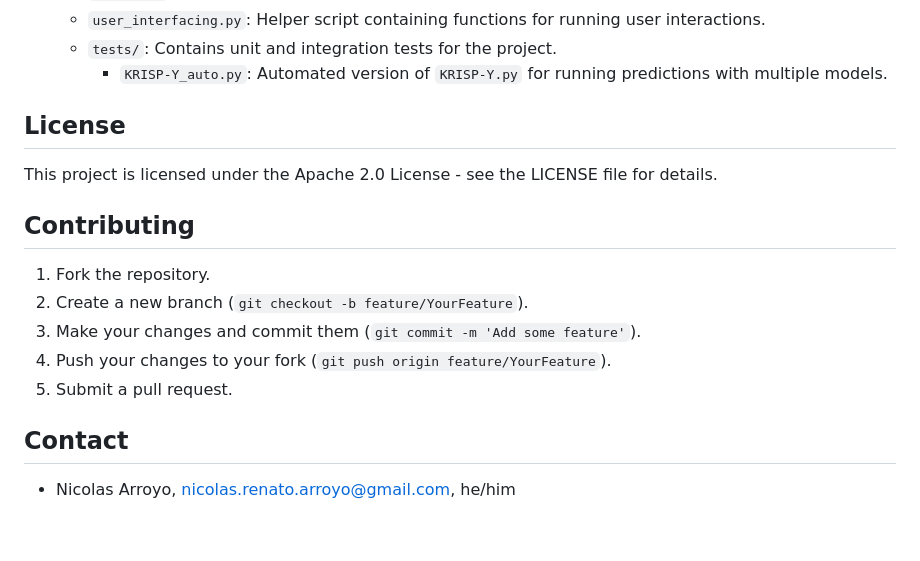
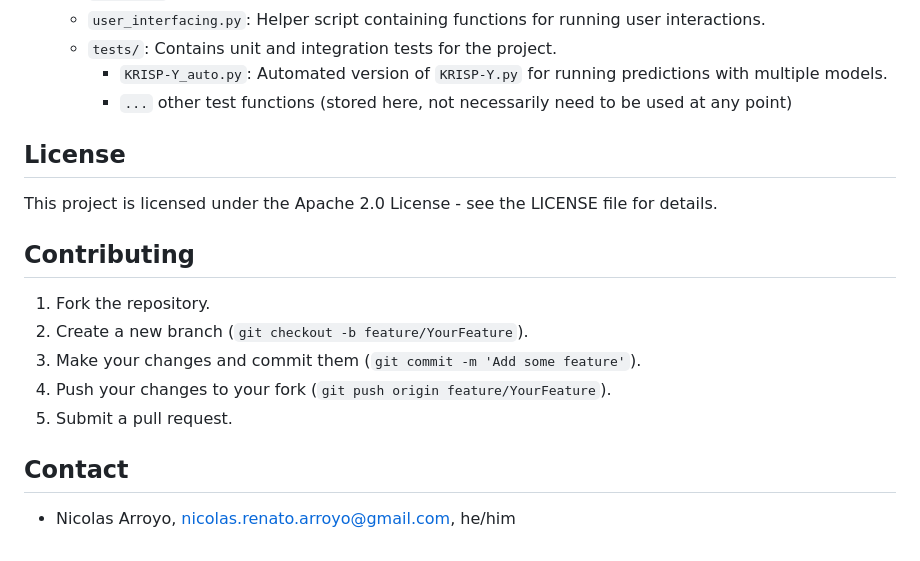
Before and after one commit to nicoarrroyo/IPDMP, a Markdown page: README.md, the part around the change printed below. Rendered like a GitHub page.

```diff
--- a/README.md
+++ b/README.md
@@ -136,13 +124,12 @@ This repository is organized into several key directories:
     - `user_interfacing.py`: Helper script containing functions for running user interactions.
     - `tests/`: Contains unit and integration tests for the project.
         - `KRISP-Y_auto.py`: Automated version of `KRISP-Y.py` for running predictions with multiple models.
+        - `...` other test functions (stored here, not necessarily need to be used at any point)
 
 ## License
-
 This project is licensed under the Apache 2.0 License - see the LICENSE file for details.
 
 ## Contributing
-
 1.  Fork the repository.
 2.  Create a new branch (`git checkout -b feature/YourFeature`).
 3.  Make your changes and commit them (`git commit -m 'Add some feature'`).
@@ -150,5 +137,4 @@ This project is licensed under the Apache 2.0 License - see the LICENSE file for
 5.  Submit a pull request.
 
 ## Contact
-
 * Nicolas Arroyo, nicolas.renato.arroyo@gmail.com, he/him
```
Also changed, not shown: other parts of README.md (+0 -12 lines).
